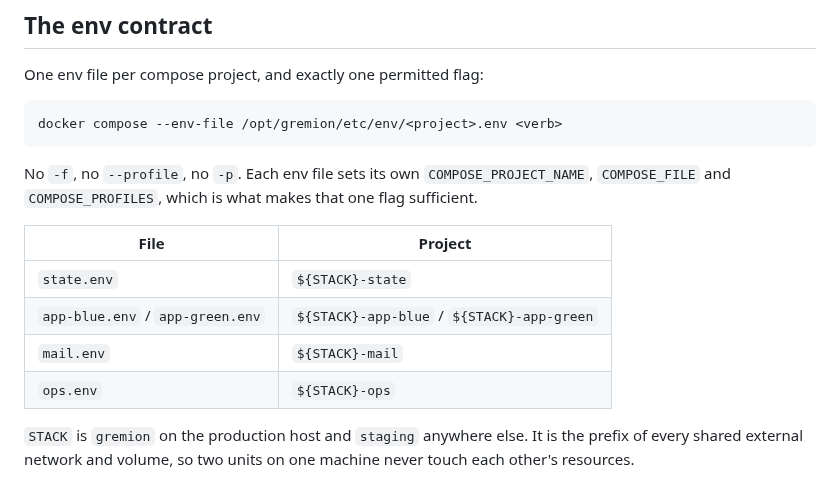
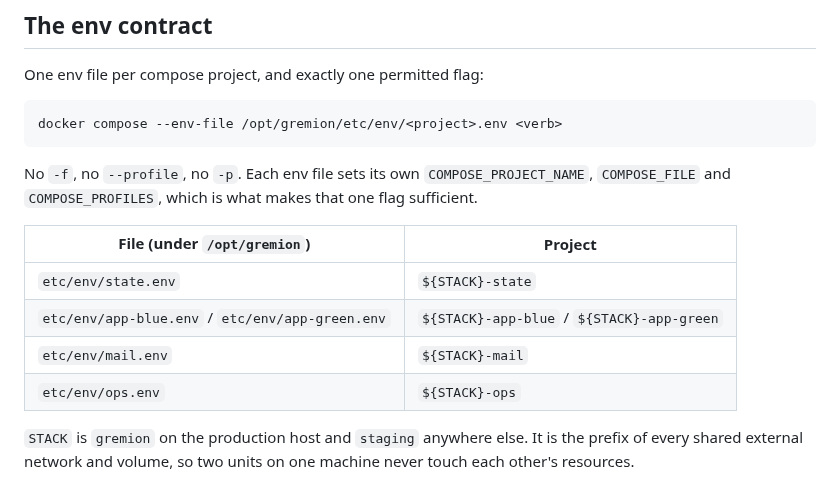
Before and after one commit to Hello-N00del/gremion, a Markdown page: infra/host/README.md, the part around the change. Drawn GitHub-style.

Commit message:
fix(train r29-1): the host README's env-file table names each file by its path under /opt/gremion
TASK-024's install step cites /opt/gremion/etc/env/app-blue.env (runbook.bats 906 check_host_paths: an etc/* path must appear literally in infra/host). The file is real (gremion-init-secrets renders it) but no host file spelled the path out. Gate r29-1 at 81095198: not ok 906.

```diff
--- a/infra/host/README.md
+++ b/infra/host/README.md
@@ -54,12 +54,12 @@ No `-f`, no `--profile`, no `-p`. Each env file sets its own
 `COMPOSE_PROJECT_NAME`, `COMPOSE_FILE` and `COMPOSE_PROFILES`, which is what
 makes that one flag sufficient.
 
-| File | Project |
+| File (under `/opt/gremion`) | Project |
 |---|---|
-| `state.env` | `${STACK}-state` |
-| `app-blue.env` / `app-green.env` | `${STACK}-app-blue` / `${STACK}-app-green` |
-| `mail.env` | `${STACK}-mail` |
-| `ops.env` | `${STACK}-ops` |
+| `etc/env/state.env` | `${STACK}-state` |
+| `etc/env/app-blue.env` / `etc/env/app-green.env` | `${STACK}-app-blue` / `${STACK}-app-green` |
+| `etc/env/mail.env` | `${STACK}-mail` |
+| `etc/env/ops.env` | `${STACK}-ops` |
 
 `STACK` is `gremion` on the production host and `staging` anywhere else. It is
 the prefix of every shared external network and volume, so two units on one
```
